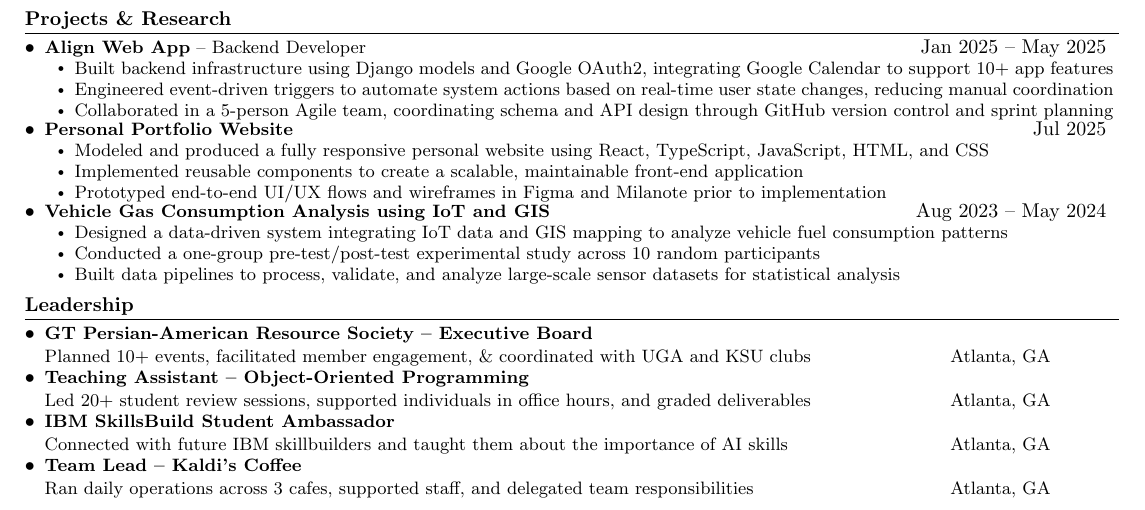
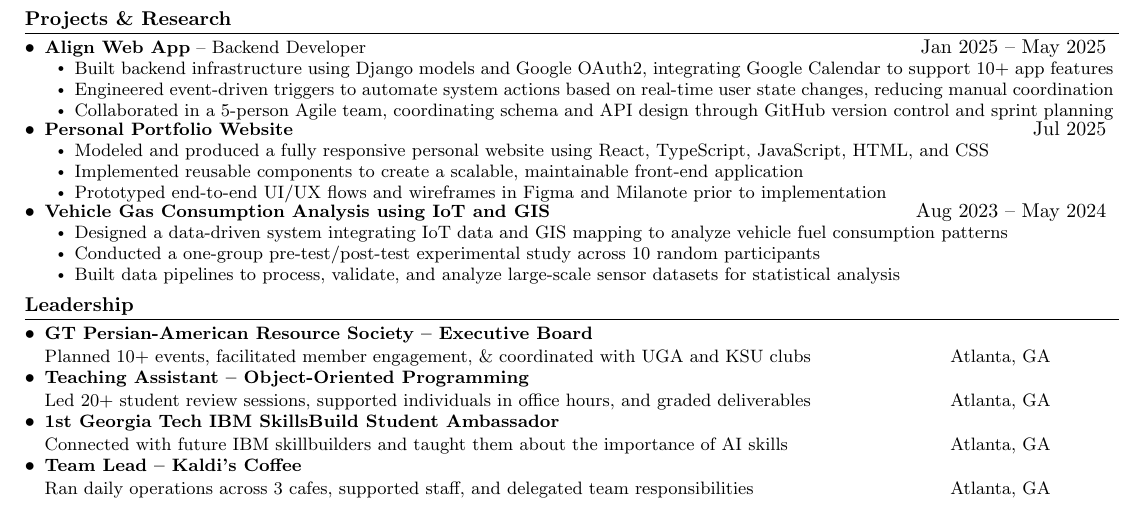
Before and after one commit to snorouzinia/Machine-Learning, a LaTeX document (main.tex): part of the page, cut so that both start at the same text. Compiled offline with pdfLaTeX.

Commit message:
ibm bullet

```diff
--- a/main.tex
+++ b/main.tex
@@ -215,7 +215,7 @@
     \end{itemize}
     \begin{itemize}[leftmargin=*,nosep]
     \resumeLeadershipHeading
-        {IBM SkillsBuild Student Ambassador}{}
+        {1st Georgia Tech IBM SkillsBuild Student Ambassador}{}
         {Connected with future IBM skillbuilders and taught them about the importance of AI skills}
         {Atlanta, GA}
     \end{itemize}
```
